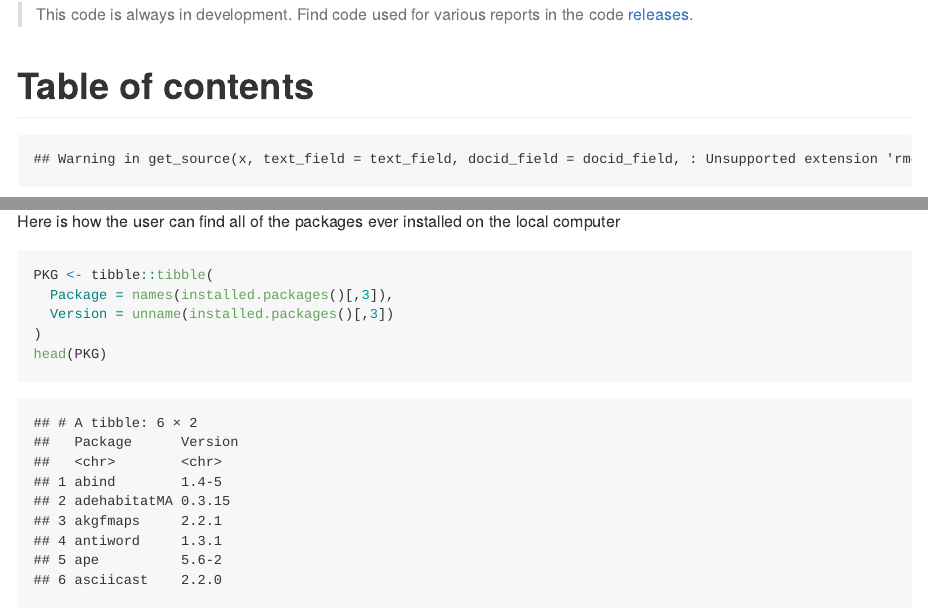
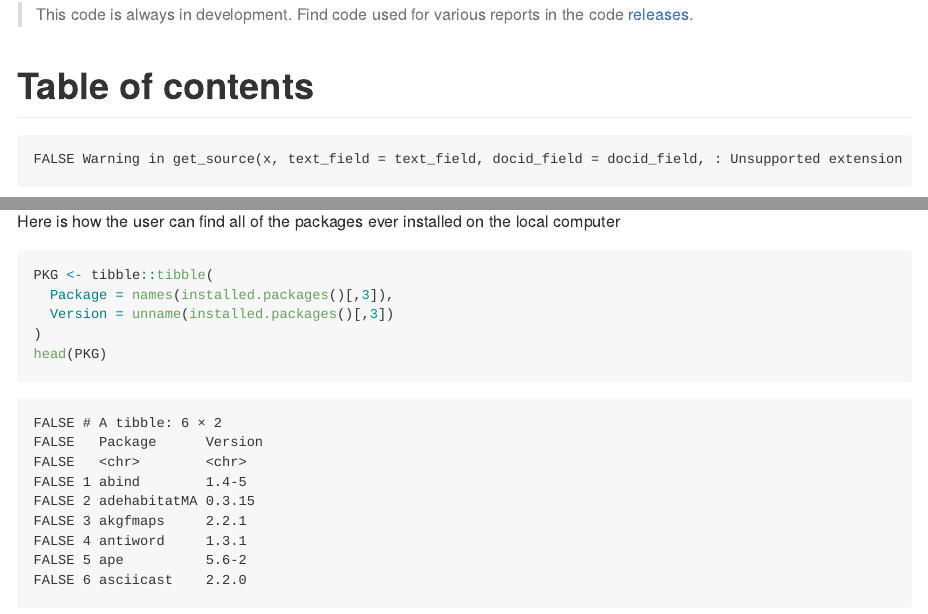
Before and after one commit to afsc-gap-products/citations, an R Markdown document (README.rmd): the page in a window 1100 px wide, from 580 px down, and a second part further down, joined at a grey line. The pictures show the output file README.md that the author committed with the source, drawn offline in the style of GitHub; long lines of code are wrapped.

Commit message:
added to README notes 4

````diff
--- a/README.rmd
+++ b/README.rmd
@@ -7,7 +7,7 @@ bibliography: "./cite/bibliography.bib"
 ---
 
 ```{r setup, include=FALSE}
-knitr::opts_chunk$set(echo = TRUE, warnings = FALSE, error = FALSE, message = FALSE)
+knitr::opts_chunk$set(echo = TRUE, warnings = FALSE, error = FALSE, message = FALSE, comment = FALSE)
 link_repo <- "https://github.com/afsc-gap-products/citations"
 ```
 
````
Also changed, not shown: README.md.
